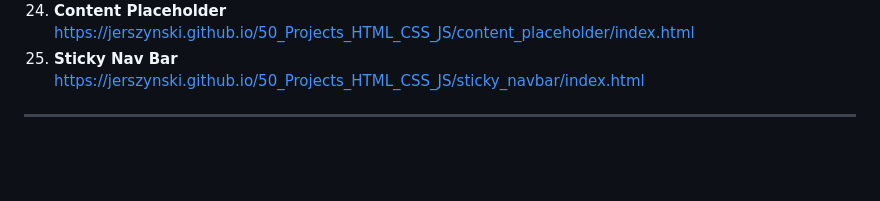
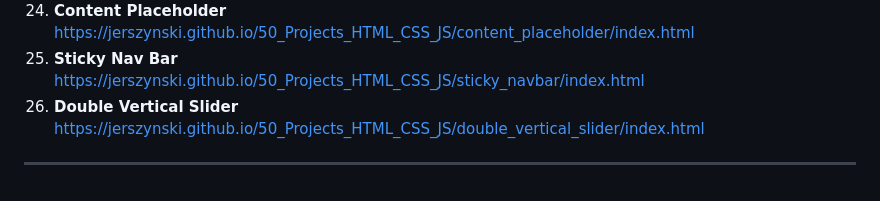
Before and after one commit to Jerszynski/50_Projects_HTML_CSS_JS, a Markdown page: README.md, the part around the change. GitHub-like rendering; blank space fills up the shorter version.

Commit message:
Update README.me file with a new project.

```diff
--- a/README.md
+++ b/README.md
@@ -36,5 +36,6 @@
 23. <strong>Kinetic CSS Loader</strong> <br> https://jerszynski.github.io/50_Projects_HTML_CSS_JS/kinetic_css_loader/index.html
 24. <strong>Content Placeholder</strong> <br> https://jerszynski.github.io/50_Projects_HTML_CSS_JS/content_placeholder/index.html
 25. <strong>Sticky Nav Bar</strong> <br> https://jerszynski.github.io/50_Projects_HTML_CSS_JS/sticky_navbar/index.html
+26. <strong>Double Vertical Slider</strong> <br> https://jerszynski.github.io/50_Projects_HTML_CSS_JS/double_vertical_slider/index.html
 
 ---
```
